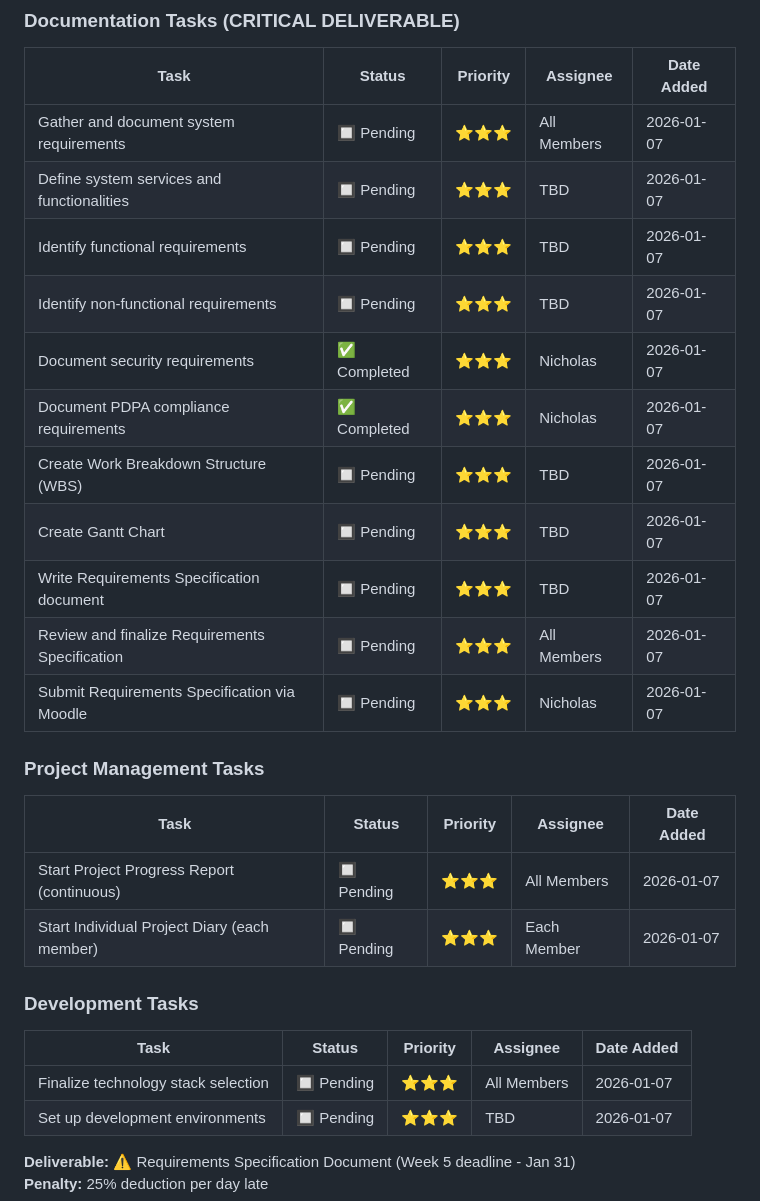
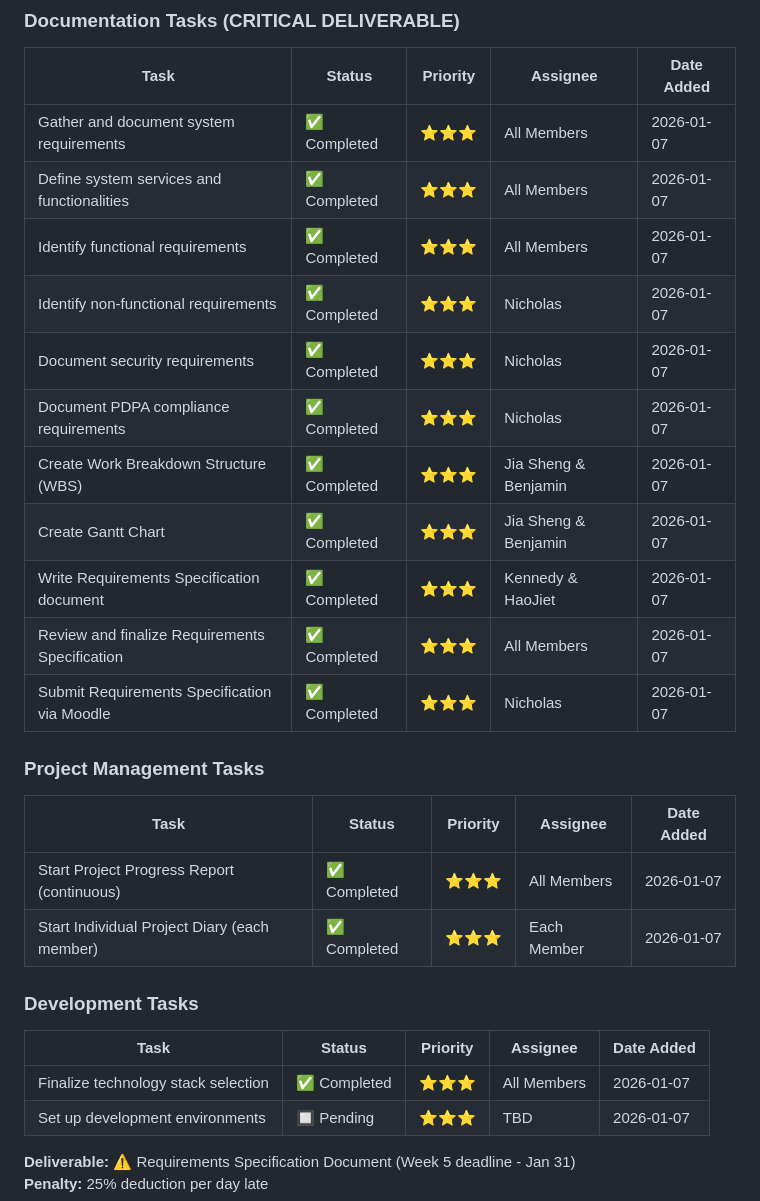
Before and after one commit to nichipster/Diet-Recommendation-Mobile-App-FYP-2026, a Markdown page: TASK.md, the part around one of its changes. Rendered like a GitHub page.

```diff
--- a/TASK.md
+++ b/TASK.md
@@ -66,28 +66,28 @@ This task tracker follows the 20-week project timeline as specified in the Super
 ### Documentation Tasks (CRITICAL DELIVERABLE)
 | Task | Status | Priority | Assignee | Date Added |
 |------|--------|----------|----------|------------|
-| Gather and document system requirements | 🔲 Pending | ⭐⭐⭐ | All Members | 2026-01-07 |
-| Define system services and functionalities | 🔲 Pending | ⭐⭐⭐ | TBD | 2026-01-07 |
-| Identify functional requirements | 🔲 Pending | ⭐⭐⭐ | TBD | 2026-01-07 |
-| Identify non-functional requirements | 🔲 Pending | ⭐⭐⭐ | TBD | 2026-01-07 |
+| Gather and document system requirements | ✅ Completed | ⭐⭐⭐ | All Members | 2026-01-07 |
+| Define system services and functionalities | ✅ Completed | ⭐⭐⭐ | All Members | 2026-01-07 |
+| Identify functional requirements | ✅ Completed | ⭐⭐⭐ | All Members | 2026-01-07 |
+| Identify non-functional requirements | ✅ Completed | ⭐⭐⭐ | Nicholas | 2026-01-07 |
 | Document security requirements | ✅ Completed | ⭐⭐⭐ | Nicholas | 2026-01-07 |
 | Document PDPA compliance requirements | ✅ Completed | ⭐⭐⭐ | Nicholas | 2026-01-07 |
-| Create Work Breakdown Structure (WBS) | 🔲 Pending | ⭐⭐⭐ | TBD | 2026-01-07 |
-| Create Gantt Chart | 🔲 Pending | ⭐⭐⭐ | TBD | 2026-01-07 |
-| Write Requirements Specification document | 🔲 Pending | ⭐⭐⭐ | TBD | 2026-01-07 |
-| Review and finalize Requirements Specification | 🔲 Pending | ⭐⭐⭐ | All Members | 2026-01-07 |
-| Submit Requirements Specification via Moodle | 🔲 Pending | ⭐⭐⭐ | Nicholas | 2026-01-07 |
+| Create Work Breakdown Structure (WBS) | ✅ Completed | ⭐⭐⭐ | Jia Sheng & Benjamin  | 2026-01-07 |
+| Create Gantt Chart | ✅ Completed | ⭐⭐⭐ | Jia Sheng & Benjamin | 2026-01-07 |
+| Write Requirements Specification document | ✅ Completed | ⭐⭐⭐ | Kennedy & HaoJiet | 2026-01-07 |
+| Review and finalize Requirements Specification | ✅ Completed | ⭐⭐⭐ | All Members | 2026-01-07 |
+| Submit Requirements Specification via Moodle | ✅ Completed | ⭐⭐⭐ | Nicholas | 2026-01-07 |
 
 ### Project Management Tasks
 | Task | Status | Priority | Assignee | Date Added |
 |------|--------|----------|----------|------------|
-| Start Project Progress Report (continuous) | 🔲 Pending | ⭐⭐⭐ | All Members | 2026-01-07 |
-| Start Individual Project Diary (each member) | 🔲 Pending | ⭐⭐⭐ | Each Member | 2026-01-07 |
+| Start Project Progress Report (continuous) | ✅ Completed | ⭐⭐⭐ | All Members | 2026-01-07 |
+| Start Individual Project Diary (each member) | ✅ Completed | ⭐⭐⭐ | Each Member | 2026-01-07 |
 
 ### Development Tasks
 | Task | Status | Priority | Assignee | Date Added |
 |------|--------|----------|----------|------------|
-| Finalize technology stack selection | 🔲 Pending | ⭐⭐⭐ | All Members | 2026-01-07 |
+| Finalize technology stack selection | ✅ Completed | ⭐⭐⭐ | All Members | 2026-01-07 |
 | Set up development environments | 🔲 Pending | ⭐⭐⭐ | TBD | 2026-01-07 |
 
 **Deliverable:** ⚠️ Requirements Specification Document (Week 5 deadline - Jan 31)
```
Also changed, not shown: other parts of TASK.md (+12 -0 lines).
